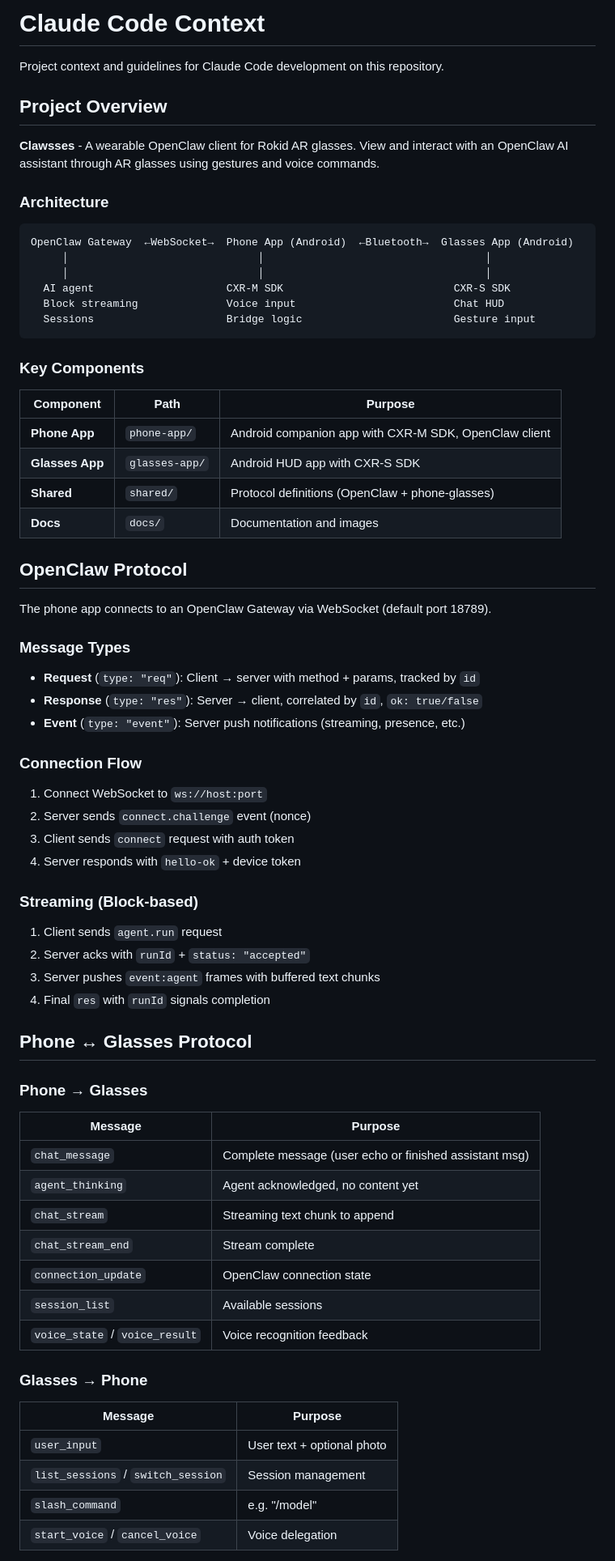
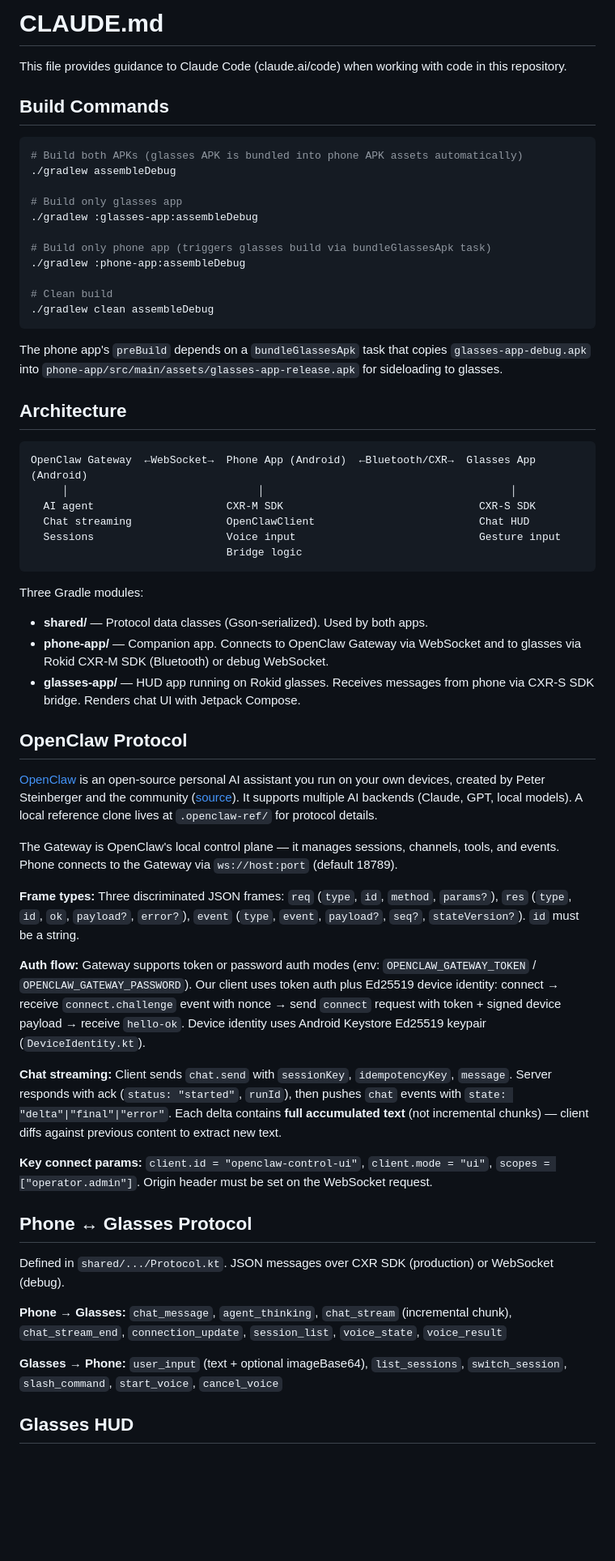
Before and after one commit to dweddepohl/clawsses, a Markdown page: CLAUDE.md, the part around one of its changes. Shown at 81% size. Rendered like a GitHub page; blank space fills up the shorter version.

Commit message:
Update CLAUDE.md with accurate OpenClaw description and current architecture
Co-Authored-By: Claude <noreply@anthropic.com>

````diff
--- a/CLAUDE.md
+++ b/CLAUDE.md
@@ -1,75 +1,62 @@
-# Claude Code Context
+# CLAUDE.md
 
-Project context and guidelines for Claude Code development on this repository.
+This file provides guidance to Claude Code (claude.ai/code) when working with code in this repository.
 
-## Project Overview
+## Build Commands
 
-**Clawsses** - A wearable OpenClaw client for Rokid AR glasses. View and interact with an OpenClaw AI assistant through AR glasses using gestures and voice commands.
+```bash
+# Build both APKs (glasses APK is bundled into phone APK assets automatically)
+./gradlew assembleDebug
 
-### Architecture
+# Build only glasses app
+./gradlew :glasses-app:assembleDebug
+
+# Build only phone app (triggers glasses build via bundleGlassesApk task)
+./gradlew :phone-app:assembleDebug
+
+# Clean build
+./gradlew clean assembleDebug
+```
+
+The phone app's `preBuild` depends on a `bundleGlassesApk` task that copies `glasses-app-debug.apk` into `phone-app/src/main/assets/glasses-app-release.apk` for sideloading to glasses.
+
+## Architecture
 
 ```
-OpenClaw Gateway  ←WebSocket→  Phone App (Android)  ←Bluetooth→  Glasses App (Android)
-     │                              │                                   │
-     │                              │                                   │
-  AI agent                     CXR-M SDK                           CXR-S SDK
-  Block streaming              Voice input                         Chat HUD
-  Sessions                     Bridge logic                        Gesture input
+OpenClaw Gateway  ←WebSocket→  Phone App (Android)  ←Bluetooth/CXR→  Glasses App (Android)
+     │                              │                                       │
+  AI agent                     CXR-M SDK                               CXR-S SDK
+  Chat streaming               OpenClawClient                          Chat HUD
+  Sessions                     Voice input                             Gesture input
+                               Bridge logic
 ```
 
-### Key Components
-
-| Component | Path | Purpose |
-|-----------|------|---------|
-| **Phone App** | `phone-app/` | Android companion app with CXR-M SDK, OpenClaw client |
-| **Glasses App** | `glasses-app/` | Android HUD app with CXR-S SDK |
-| **Shared** | `shared/` | Protocol definitions (OpenClaw + phone-glasses) |
-| **Docs** | `docs/` | Documentation and images |
+Three Gradle modules:
+- **shared/** — Protocol data classes (Gson-serialized). Used by both apps.
+- **phone-app/** — Companion app. Connects to OpenClaw Gateway via WebSocket and to glasses via Rokid CXR-M SDK (Bluetooth) or debug WebSocket.
+- **glasses-app/** — HUD app running on Rokid glasses. Receives messages from phone via CXR-S SDK bridge. Renders chat UI with Jetpack Compose.
 
 ## OpenClaw Protocol
 
-The phone app connects to an OpenClaw Gateway via WebSocket (default port 18789).
+[OpenClaw](https://openclaw.ai/) is an open-source personal AI assistant you run on your own devices, created by Peter Steinberger and the community ([source](https://github.com/openclaw/openclaw)). It supports multiple AI backends (Claude, GPT, local models). A local reference clone lives at `.openclaw-ref/` for protocol details.
 
-### Message Types
+The Gateway is OpenClaw's local control plane — it manages sessions, channels, tools, and events. Phone connects to the Gateway via `ws://host:port` (default 18789).
 
-- **Request** (`type: "req"`): Client → server with method + params, tracked by `id`
-- **Response** (`type: "res"`): Server → client, correlated by `id`, `ok: true/false`
-- **Event** (`type: "event"`): Server push notifications (streaming, presence, etc.)
+**Frame types:** Three discriminated JSON frames: `req` (`type`, `id`, `method`, `params?`), `res` (`type`, `id`, `ok`, `payload?`, `error?`), `event` (`type`, `event`, `payload?`, `seq?`, `stateVersion?`). `id` must be a string.
 
-### Connection Flow
+**Auth flow:** Gateway supports token or password auth modes (env: `OPENCLAW_GATEWAY_TOKEN` / `OPENCLAW_GATEWAY_PASSWORD`). Our client uses token auth plus Ed25519 device identity: connect → receive `connect.challenge` event with nonce → send `connect` request with token + signed device payload → receive `hello-ok`. Device identity uses Android Keystore Ed25519 keypair (`DeviceIdentity.kt`).
 
-1. Connect WebSocket to `ws://host:port`
-2. Server sends `connect.challenge` event (nonce)
-3. Client sends `connect` request with auth token
-4. Server responds with `hello-ok` + device token
+**Chat streaming:** Client sends `chat.send` with `sessionKey`, `idempotencyKey`, `message`. Server responds with ack (`status: "started"`, `runId`), then pushes `chat` events with `state: "delta"|"final"|"error"`. Each delta contains **full accumulated text** (not incremental chunks) — client diffs against previous content to extract new text.
 
-### Streaming (Block-based)
-
-1. Client sends `agent.run` request
-2. Server acks with `runId` + `status: "accepted"`
-3. Server pushes `event:agent` frames with buffered text chunks
-4. Final `res` with `runId` signals completion
+**Key connect params:** `client.id = "openclaw-control-ui"`, `client.mode = "ui"`, `scopes = ["operator.admin"]`. Origin header must be set on the WebSocket request.
 
 ## Phone ↔ Glasses Protocol
 
-### Phone → Glasses
+Defined in `shared/.../Protocol.kt`. JSON messages over CXR SDK (production) or WebSocket (debug).
 
-| Message | Purpose |
-|---------|---------|
-| `chat_message` | Complete message (user echo or finished assistant msg) |
-| `agent_thinking` | Agent acknowledged, no content yet |
-| `chat_stream` | Streaming text chunk to append |
-| `chat_stream_end` | Stream complete |
-| `connection_update` | OpenClaw connection state |
-| `session_list` | Available sessions |
-| `voice_state` / `voice_result` | Voice recognition feedback |
+**Phone → Glasses:** `chat_message`, `agent_thinking`, `chat_stream` (incremental chunk), `chat_stream_end`, `connection_update`, `session_list`, `voice_state`, `voice_result`
 
-### Glasses → Phone
+**Glasses → Phone:** `user_input` (text + optional imageBase64), `list_sessions`, `switch_session`, `slash_command`, `start_voice`, `cancel_voice`
 
-| Message | Purpose |
-|---------|---------|
-| `user_input` | User text + optional photo |
-| `list_sessions` / `switch_session` | Session management |
-| `slash_command` | e.g. "/model" |
-| `start_voice` / `cancel_voice` | Voice delegation |
+## Glasses HUD
 
````
Also changed, not shown: other parts of CLAUDE.md (+63 -100 lines).
